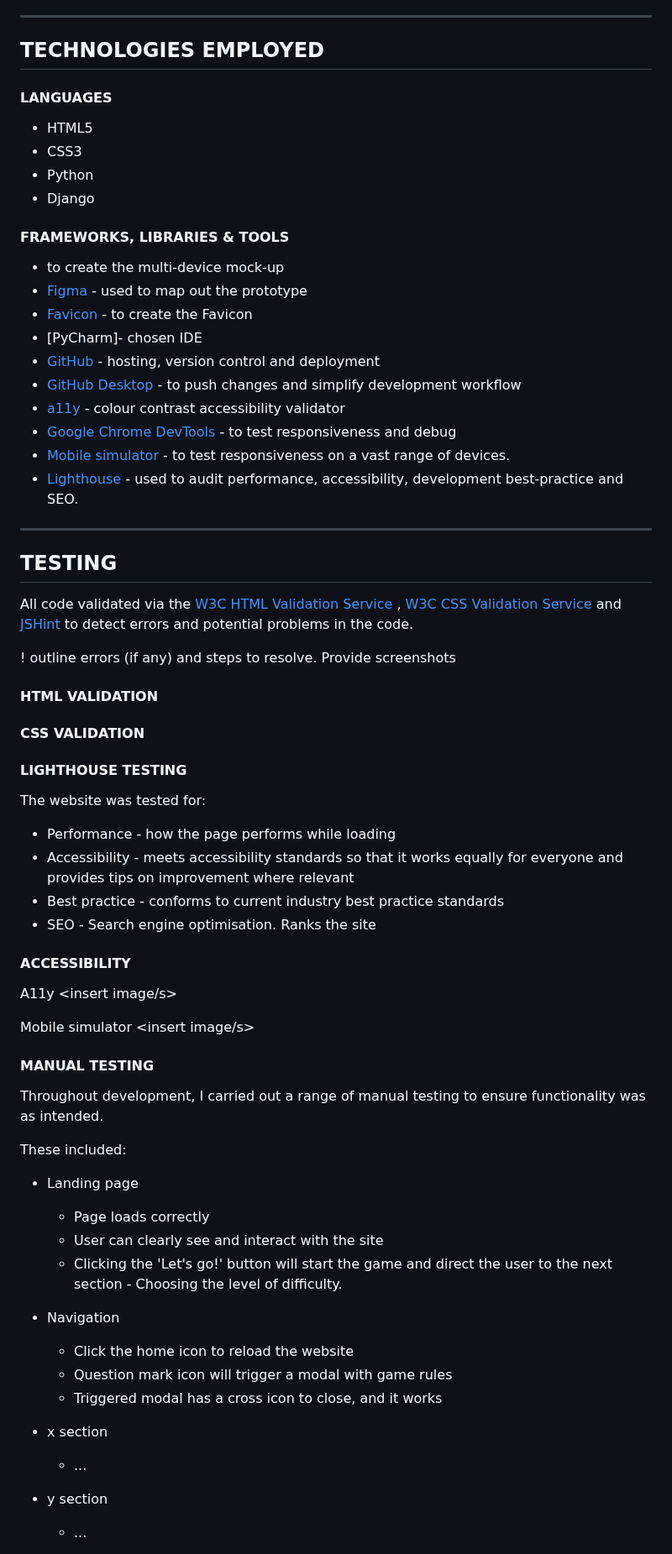
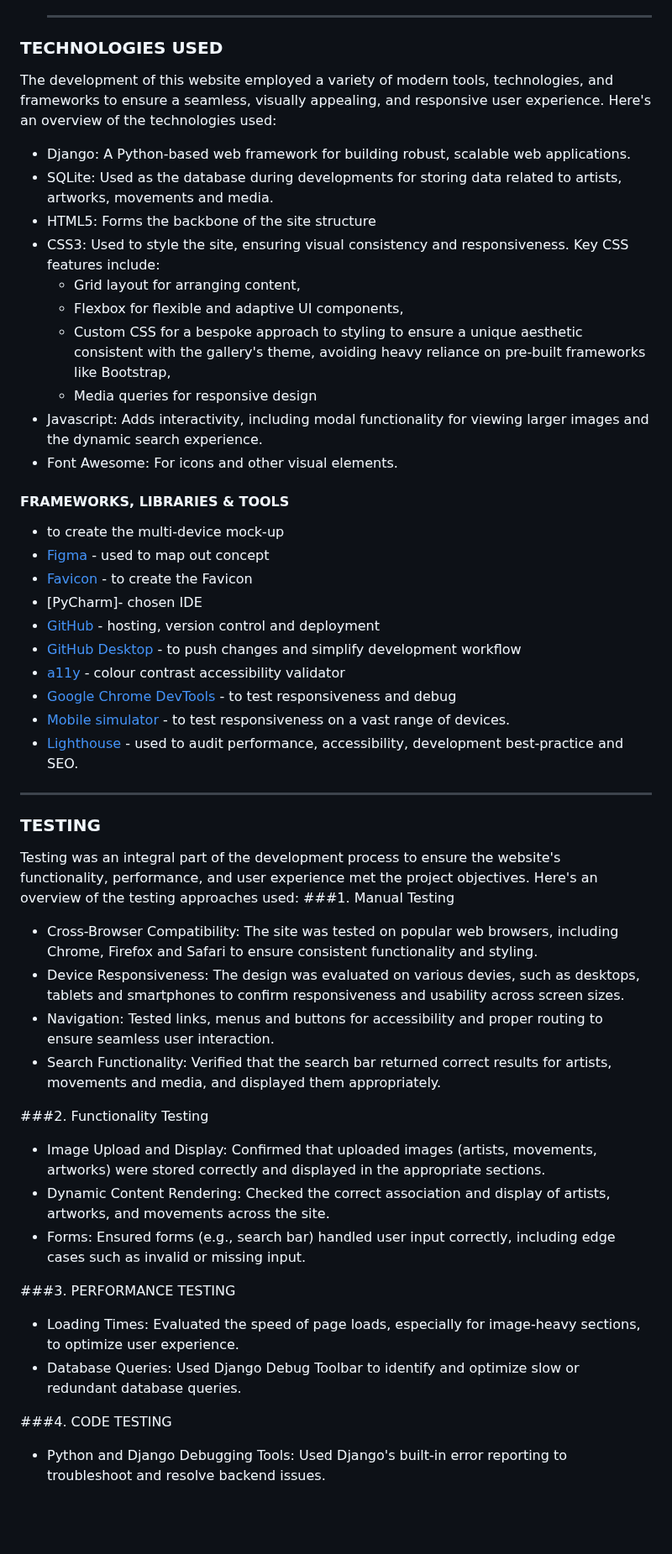
Before and after one commit to paulad8/ColourVerse, a Markdown page: README.md, the part around one of its changes. Shown at 84% size. Rendered like a GitHub page; blank space fills up the shorter version.

```diff
--- a/README.md
+++ b/README.md
@@ -69,15 +115,21 @@ Wireframes, concept prototypes and user journeys were mapped out using [Figma](h
    ***
-## TECHNOLOGIES EMPLOYED
-
-#### LANGUAGES
-- HTML5
-- CSS3
-- Python
-- Django
+### TECHNOLOGIES USED
+The development of this website employed a variety of modern tools, technologies, and frameworks to ensure a seamless, visually appealing, and responsive user experience.
+Here's an overview of the technologies used:
+- Django: A Python-based web framework for building robust, scalable web applications.
+- SQLite: Used as the database during developments for storing data related to artists, artworks, movements and media.
+- HTML5: Forms the backbone of the site structure
+- CSS3: Used to style the site, ensuring visual consistency and responsiveness. Key CSS features include:
+  - Grid layout for arranging content,
+  - Flexbox for flexible and adaptive UI components,
+  - Custom CSS for a bespoke approach to styling to ensure a unique aesthetic consistent with the gallery's theme, avoiding heavy reliance on pre-built frameworks like Bootstrap,
+  - Media queries for responsive design
+- Javascript: Adds interactivity, including modal functionality for viewing larger images and the dynamic search experience.
+- Font Awesome: For icons and other visual elements.
 
 #### FRAMEWORKS, LIBRARIES & TOOLS
 - <composite image> to create the multi-device mock-up
-- [Figma](https://www.figma.com "Figma home") - used to map out the prototype
+- [Figma](https://www.figma.com "Figma home") - used to map out concept
 - [Favicon](https://favicon.io/ "Favicon home") - to create the Favicon
 - [PyCharm]- chosen IDE
 - [GitHub](https://github.com/ "GitHub home") - hosting, version control and deployment
@@ -88,56 +140,23 @@ Wireframes, concept prototypes and user journeys were mapped out using [Figma](h
 - [Lighthouse](https://developer.chrome.com/docs/lighthouse/overview/ "Lighthouse overview") - used to audit performance, accessibility, development best-practice and SEO.
 ***
 
-## TESTING
-All code validated via the [W3C HTML Validation Service](https://validator.w3.org/) , [W3C CSS Validation Service](https://jigsaw.w3.org/css-validator/) and [JSHint](https://jshint.com/) to detect errors and potential problems in the code.
+### TESTING
+Testing was an integral part of the development process to ensure the website's functionality, performance, and user experience met the project objectives. Here's an overview of the testing approaches used:
+###1. Manual Testing
+- Cross-Browser Compatibility: The site was tested on popular web browsers, including Chrome, Firefox and Safari to ensure consistent functionality and styling.
+- Device Responsiveness: The design was evaluated on various devies, such as desktops, tablets and smartphones to confirm responsiveness and usability across screen sizes.
+- Navigation: Tested links, menus and buttons for accessibility and proper routing to ensure seamless user interaction.
+- Search Functionality: Verified that the search bar returned correct results for artists, movements and media, and displayed them appropriately.
 
-! outline errors (if any) and steps to resolve. Provide screenshots
+###2. Functionality Testing
+- Image Upload and Display: Confirmed that uploaded images (artists, movements, artworks) were stored correctly and displayed in the appropriate sections.
+- Dynamic Content Rendering: Checked the correct association and display of artists, artworks, and movements across the site.
+- Forms: Ensured forms (e.g., search bar) handled user input correctly, including edge cases such as invalid or missing input.
 
+###3. PERFORMANCE TESTING
+- Loading Times: Evaluated the speed of page loads, especially for image-heavy sections, to optimize user experience.
+- Database Queries: Used Django Debug Toolbar to identify and optimize slow or redundant database queries.
 
-#### HTML VALIDATION
-<insert image here>
+###4. CODE TESTING
+- Python and Django Debugging Tools: Used Django's built-in error reporting to troubleshoot and resolve backend issues.
 
-
-#### CSS VALIDATION
-<insert image here>
-
-
-
-
-#### LIGHTHOUSE TESTING
-The website was tested for:
-- Performance - how the page performs while loading
-- Accessibility - meets accessibility standards so that it works equally for everyone and provides tips on improvement where relevant
-- Best practice - conforms to current industry best practice standards
-- SEO - Search engine optimisation. Ranks the site
-
-<insert images>
-
-#### ACCESSIBILITY
-A11y
-<insert image/s>
-
-Mobile simulator
-<insert image/s>
-
-#### MANUAL TESTING
-Throughout development, I carried out a range of manual testing to ensure functionality was as intended.
-
-These included:
-
-* Landing page
-    *   Page loads correctly
-    *   User can clearly see and interact with the site
-    *   Clicking the 'Let's go!' button will start the game and direct the user to the next section - Choosing the level of difficulty.
-
-* Navigation
-    * Click the home icon to reload the website
-    * Question mark icon will trigger a modal with game rules
-    * Triggered modal has a cross icon to close, and it works
-
-* x section
-    * ...
-
-* y section
-    * ...
-
```
Also changed, not shown: other parts of README.md (+61 -29 lines).
